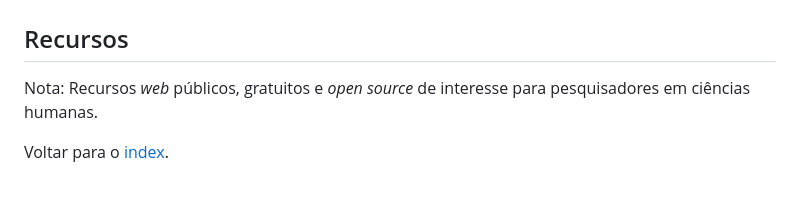
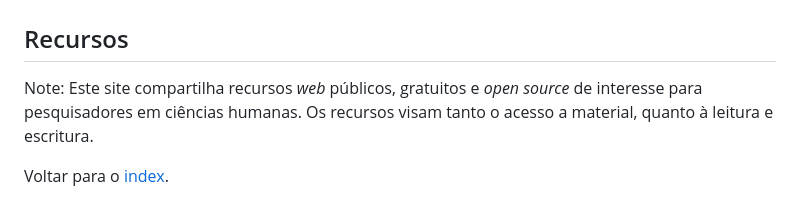
Before and after one commit to askemata/recursos, a Markdown page: index.md, the part around the change. Rendered like a GitHub page.

```diff
--- a/index.md
+++ b/index.md
@@ -16,7 +16,7 @@ Recursos
 --------
 
 
-Nota: Recursos *web* públicos, gratuitos e *open source* de interesse para pesquisadores em ciências humanas.
+Note: Este site compartilha recursos *web* públicos, gratuitos e *open source* de interesse para pesquisadores em ciências humanas.  Os recursos visam tanto o acesso a material, quanto à leitura e escritura.
 
 Voltar para o [index](https://askemata.github.io).
 
```
